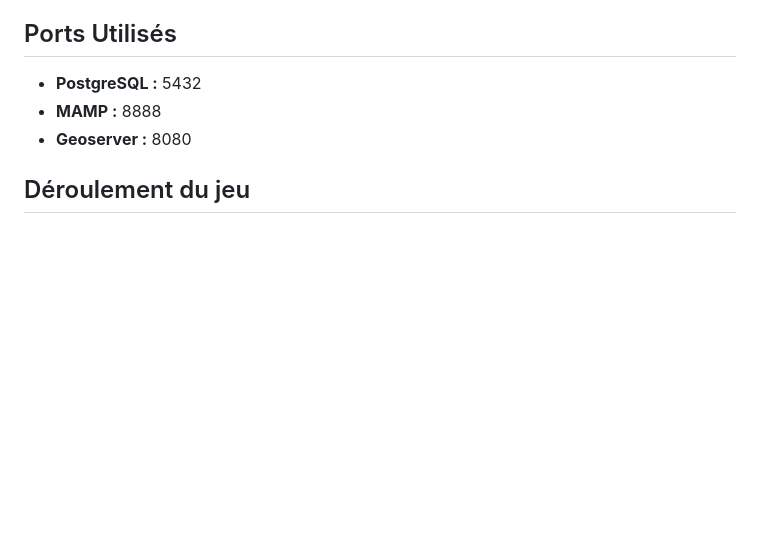
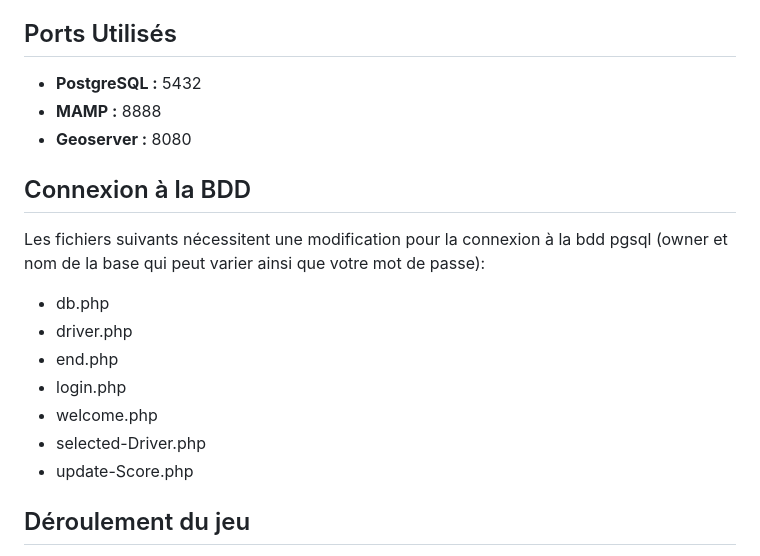
Before and after one commit to thomaswittmer/ProjetWeb_WittmerSall, a Markdown page: README.md, the part around the change. GitHub-like rendering; blank space fills up the shorter version.

Commit message:
Update README.md
Ajout de la section connexion à la bdd

```diff
--- a/README.md
+++ b/README.md
@@ -17,6 +17,17 @@
   - **MAMP :** 8888
   - **Geoserver :** 8080
 
+  ## Connexion à la BDD
+  Les fichiers suivants nécessitent une modification pour la connexion à la bdd pgsql (owner et nom de la base qui peut varier ainsi
+  que votre mot de passe):
+  - db.php
+  - driver.php
+  - end.php
+  - login.php
+  - welcome.php
+  - selected-Driver.php
+  - update-Score.php
+
   ## Déroulement du jeu
 - Une page d'acceuil se présente à vous. Vous devez alors indiquer votre pseudo cliquer sur Valider puis sur Suite. Ensuite, sélectionnez le pilote de votre choix.
 - Vous arrivez premièrement à l'aéroport de CDG pour prendre votre jet privé. Pour cela vous devrez trouver
```
